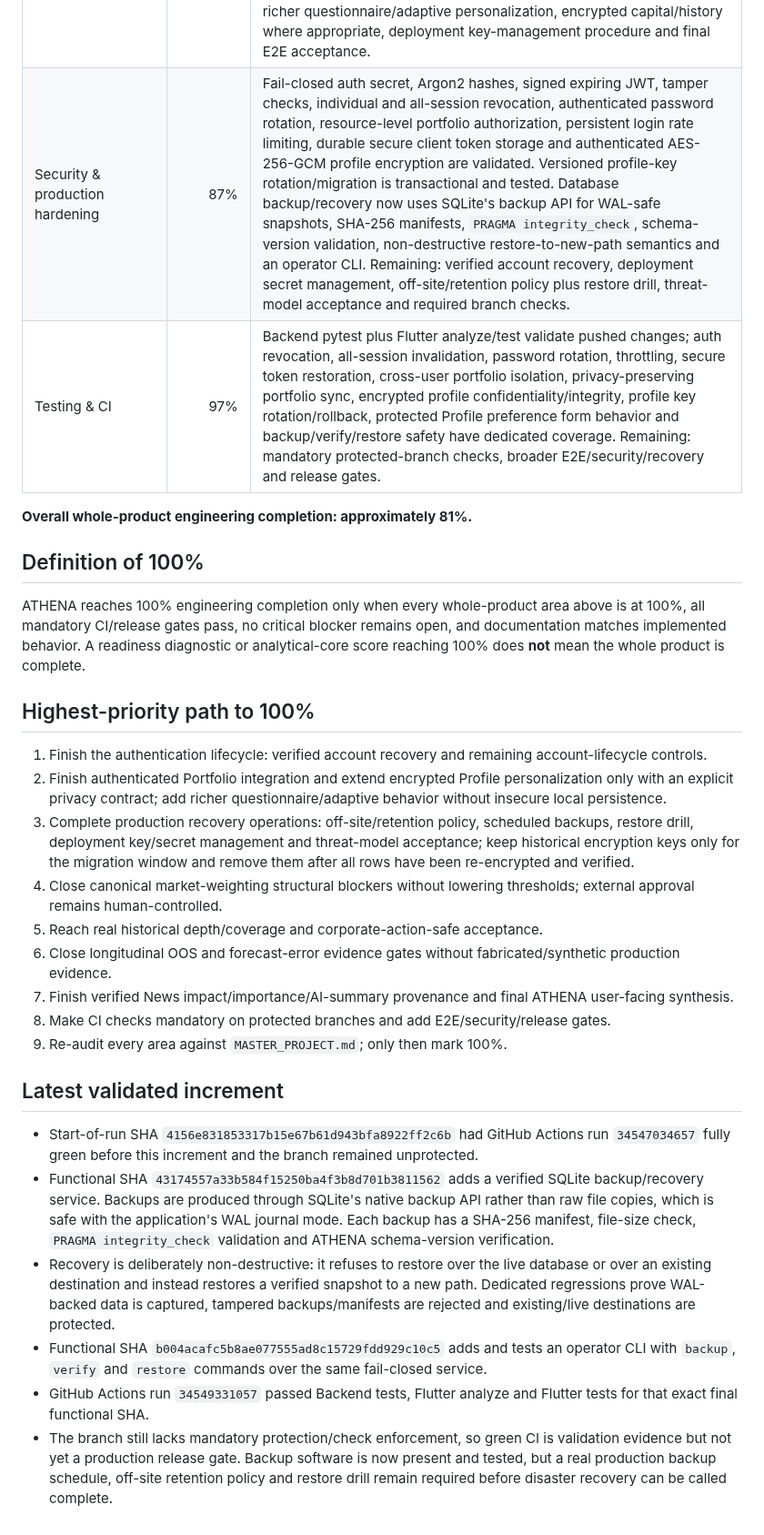
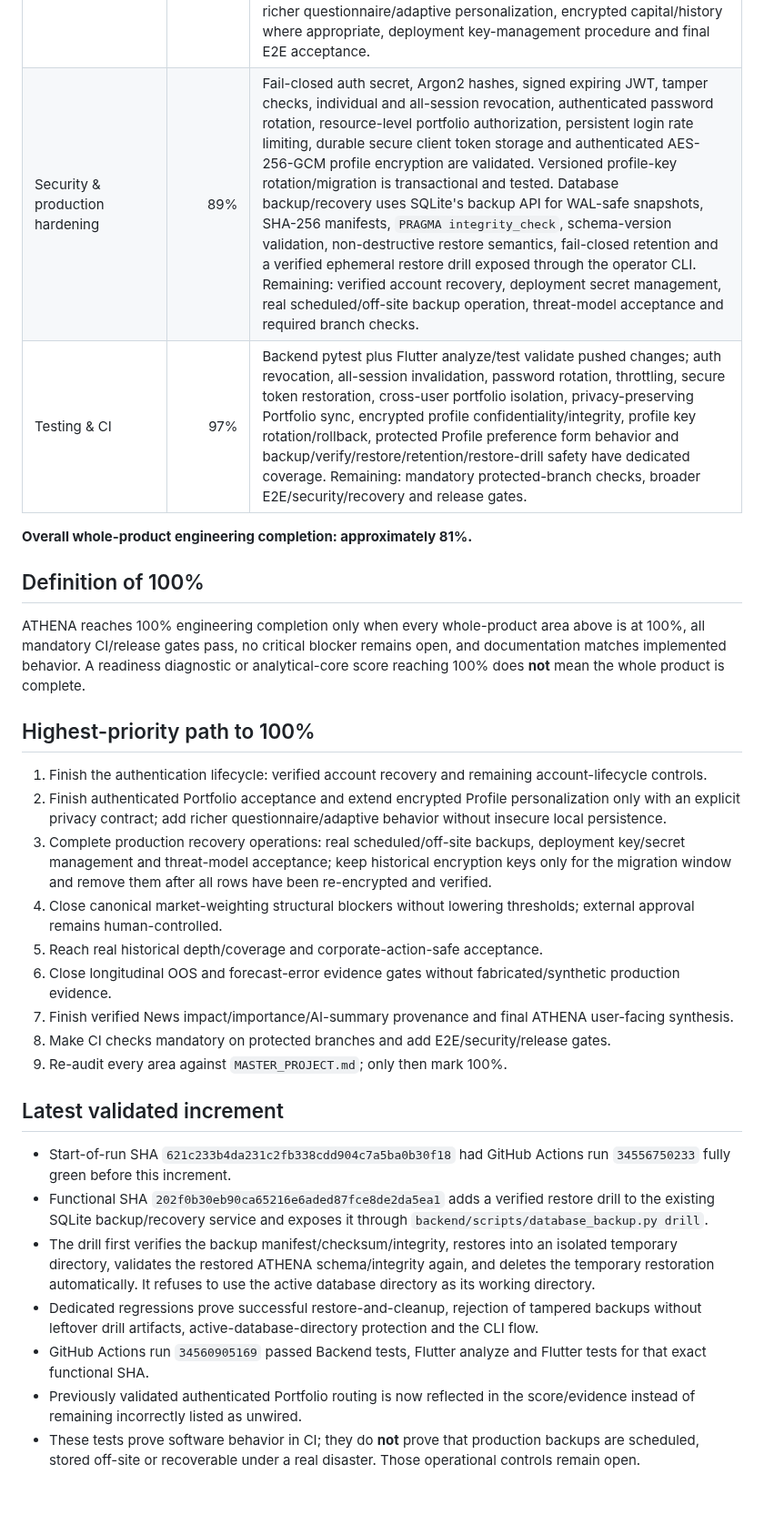
Before and after one commit to antoniomartinalbacetepresa-web/athena-platfotm, a Markdown page: docs/ROADMAP.md, the part around one of its changes. Shown at 91% size. Rendered like a GitHub page; blank space fills up the shorter version.

Commit message:
Update roadmap for validated recovery drill

```diff
--- a/docs/ROADMAP.md
+++ b/docs/ROADMAP.md
@@ -56,8 +56,8 @@ This number measures the analytical and investment-research core only. It must n
 | Market history | 65% | Backfill, PIT preservation and depth-aware readiness gate exist. Remaining: real >=365-day eligible-universe coverage, source continuity and corporate-action acceptance. |
 | Continuous learning | 70% | Calibration/drift/evaluation/shadow/OOS infrastructure exists. Remaining: sufficient real longitudinal OOS evidence and controlled promotion policy. |
 | Personalization | 65% | Owner-scoped risk tolerance, investment horizon, base currency and objective have validated AES-256-GCM persistence, authenticated Flutter transport and a real Profile UI for load/save/reload/delete. Profile encryption now supports an explicit current key version, strict historical keyring, exact-version decrypt and transactional re-encryption to the current key; unknown/malformed key versions fail closed. Remaining: richer questionnaire/adaptive personalization, encrypted capital/history where appropriate, deployment key-management procedure and final E2E acceptance. |
-| Security & production hardening | 87% | Fail-closed auth secret, Argon2 hashes, signed expiring JWT, tamper checks, individual and all-session revocation, authenticated password rotation, resource-level portfolio authorization, persistent login rate limiting, durable secure client token storage and authenticated AES-256-GCM profile encryption are validated. Versioned profile-key rotation/migration is transactional and tested. Database backup/recovery now uses SQLite's backup API for WAL-safe snapshots, SHA-256 manifests, `PRAGMA integrity_check`, schema-version validation, non-destructive restore-to-new-path semantics and an operator CLI. Remaining: verified account recovery, deployment secret management, off-site/retention policy plus restore drill, threat-model acceptance and required branch checks. |
-| Testing & CI | 97% | Backend pytest plus Flutter analyze/test validate pushed changes; auth revocation, all-session invalidation, password rotation, throttling, secure token restoration, cross-user portfolio isolation, privacy-preserving portfolio sync, encrypted profile confidentiality/integrity, profile key rotation/rollback, protected Profile preference form behavior and backup/verify/restore safety have dedicated coverage. Remaining: mandatory protected-branch checks, broader E2E/security/recovery and release gates. |
+| Security & production hardening | 89% | Fail-closed auth secret, Argon2 hashes, signed expiring JWT, tamper checks, individual and all-session revocation, authenticated password rotation, resource-level portfolio authorization, persistent login rate limiting, durable secure client token storage and authenticated AES-256-GCM profile encryption are validated. Versioned profile-key rotation/migration is transactional and tested. Database backup/recovery uses SQLite's backup API for WAL-safe snapshots, SHA-256 manifests, `PRAGMA integrity_check`, schema-version validation, non-destructive restore semantics, fail-closed retention and a verified ephemeral restore drill exposed through the operator CLI. Remaining: verified account recovery, deployment secret management, real scheduled/off-site backup operation, threat-model acceptance and required branch checks. |
+| Testing & CI | 97% | Backend pytest plus Flutter analyze/test validate pushed changes; auth revocation, all-session invalidation, password rotation, throttling, secure token restoration, cross-user portfolio isolation, privacy-preserving Portfolio sync, encrypted profile confidentiality/integrity, profile key rotation/rollback, protected Profile preference form behavior and backup/verify/restore/retention/restore-drill safety have dedicated coverage. Remaining: mandatory protected-branch checks, broader E2E/security/recovery and release gates. |
 
 **Overall whole-product engineering completion: approximately 81%.**
 
@@ -68,8 +68,8 @@ ATHENA reaches 100% engineering completion only when every whole-product area ab
 ## Highest-priority path to 100%
 
 1. Finish the authentication lifecycle: verified account recovery and remaining account-lifecycle controls.
-2. Finish authenticated Portfolio integration and extend encrypted Profile personalization only with an explicit privacy contract; add richer questionnaire/adaptive behavior without insecure local persistence.
-3. Complete production recovery operations: off-site/retention policy, scheduled backups, restore drill, deployment key/secret management and threat-model acceptance; keep historical encryption keys only for the migration window and remove them after all rows have been re-encrypted and verified.
+2. Finish authenticated Portfolio acceptance and extend encrypted Profile personalization only with an explicit privacy contract; add richer questionnaire/adaptive behavior without insecure local persistence.
+3. Complete production recovery operations: real scheduled/off-site backups, deployment key/secret management and threat-model acceptance; keep historical encryption keys only for the migration window and remove them after all rows have been re-encrypted and verified.
 4. Close canonical market-weighting structural blockers without lowering thresholds; external approval remains human-controlled.
 5. Reach real historical depth/coverage and corporate-action-safe acceptance.
 6. Close longitudinal OOS and forecast-error evidence gates without fabricated/synthetic production evidence.
@@ -79,9 +79,10 @@ ATHENA reaches 100% engineering completion only when every whole-product area ab
 
 ## Latest validated increment
 
-- Start-of-run SHA `4156e831853317b15e67b61d943bfa8922ff2c6b` had GitHub Actions run `34547034657` fully green before this increment and the branch remained unprotected.
-- Functional SHA `43174557a33b584f15250ba4f3b8d701b3811562` adds a verified SQLite backup/recovery service. Backups are produced through SQLite's native backup API rather than raw file copies, which is safe with the application's WAL journal mode. Each backup has a SHA-256 manifest, file-size check, `PRAGMA integrity_check` validation and ATHENA schema-version verification.
-- Recovery is deliberately non-destructive: it refuses to restore over the live database or over an existing destination and instead restores a verified snapshot to a new path. Dedicated regressions prove WAL-backed data is captured, tampered backups/manifests are rejected and existing/live destinations are protected.
-- Functional SHA `b004acafc5b8ae077555ad8c15729fdd929c10c5` adds and tests an operator CLI with `backup`, `verify` and `restore` commands over the same fail-closed service.
-- GitHub Actions run `34549331057` passed Backend tests, Flutter analyze and Flutter tests for that exact final functional SHA.
-- The branch still lacks mandatory protection/check enforcement, so green CI is validation evidence but not yet a production release gate. Backup software is now present and tested, but a real production backup schedule, off-site retention policy and restore drill remain required before disaster recovery can be called complete.
+- Start-of-run SHA `621c233b4da231c2fb338cdd904c7a5ba0b30f18` had GitHub Actions run `34556750233` fully green before this increment.
+- Functional SHA `202f0b30eb90ca65216e6aded87fce8de2da5ea1` adds a verified restore drill to the existing SQLite backup/recovery service and exposes it through `backend/scripts/database_backup.py drill`.
+- The drill first verifies the backup manifest/checksum/integrity, restores into an isolated temporary directory, validates the restored ATHENA schema/integrity again, and deletes the temporary restoration automatically. It refuses to use the active database directory as its working directory.
+- Dedicated regressions prove successful restore-and-cleanup, rejection of tampered backups without leftover drill artifacts, active-database-directory protection and the CLI flow.
+- GitHub Actions run `34560905169` passed Backend tests, Flutter analyze and Flutter tests for that exact functional SHA.
+- Previously validated authenticated Portfolio routing is now reflected in the score/evidence instead of remaining incorrectly listed as unwired.
+- These tests prove software behavior in CI; they do **not** prove that production backups are scheduled, stored off-site or recoverable under a real disaster. Those operational controls remain open.
```
Also changed, not shown: other parts of docs/ROADMAP.md (+1 -1 lines).
